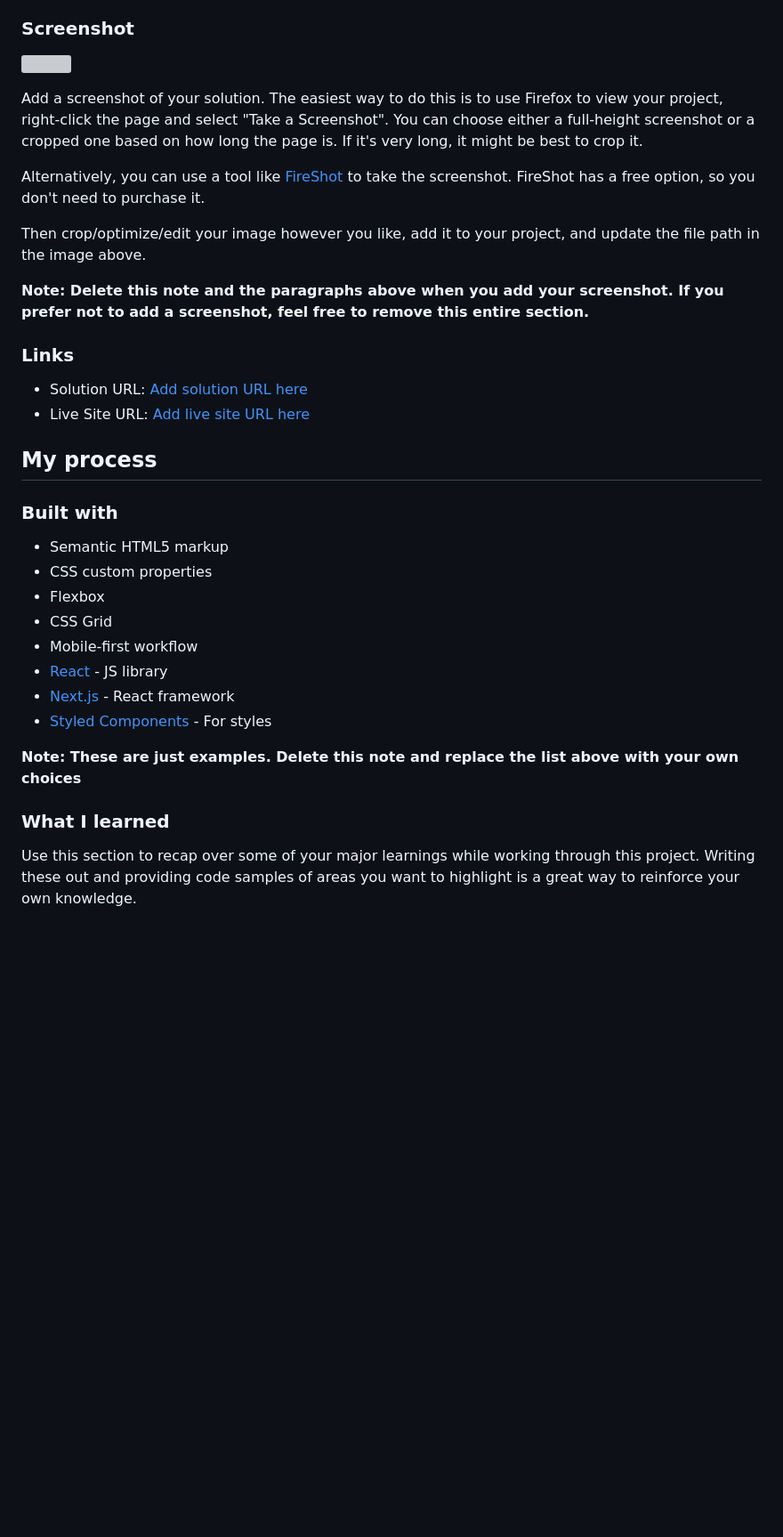
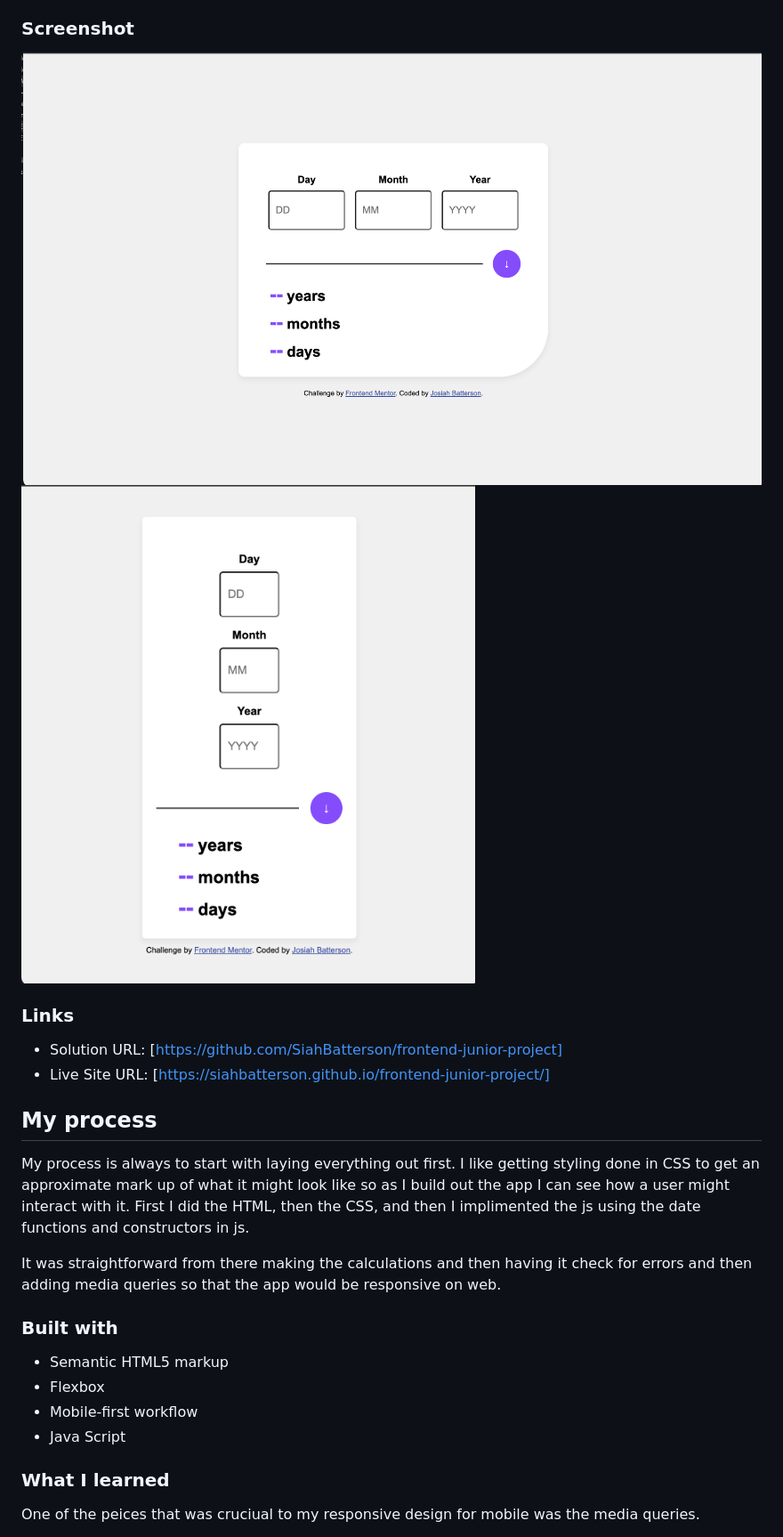
Before and after one commit to SiahBatterson/frontend-junior-project, a Markdown page: README-template.md, the part around the change printed below. Shown: that part at 89% size. GitHub-like rendering; pictures changed too: responsive1.png (added), responsive2.png (added); blank space fills up the shorter version; grey boxes are pictures that could not be loaded.

Commit message:
Finished Readme.md

```diff
--- a/README-template.md
+++ b/README-template.md
@@ -37,37 +32,28 @@ Users should be able to:
 
 ### Screenshot
 
-![](./screenshot.jpg)
-
-Add a screenshot of your solution. The easiest way to do this is to use Firefox to view your project, right-click the page and select "Take a Screenshot". You can choose either a full-height screenshot or a cropped one based on how long the page is. If it's very long, it might be best to crop it.
-
-Alternatively, you can use a tool like [FireShot](https://getfireshot.com/) to take the screenshot. FireShot has a free option, so you don't need to purchase it.
-
-Then crop/optimize/edit your image however you like, add it to your project, and update the file path in the image above.
-
-**Note: Delete this note and the paragraphs above when you add your screenshot. If you prefer not to add a screenshot, feel free to remove this entire section.**
+![](./responsive1.png)
+![](./responsive2.png)
 
 ### Links
 
-- Solution URL: [Add solution URL here](https://your-solution-url.com)
-- Live Site URL: [Add live site URL here](https://your-live-site-url.com)
+- Solution URL: [https://github.com/SiahBatterson/frontend-junior-project]
+- Live Site URL: [https://siahbatterson.github.io/frontend-junior-project/]
 
 ## My process
+
+My process is always to start with laying everything out first. I like getting styling done in CSS to get an approximate mark up of what it might look like so as I build out the app I can see how a user might interact with it. First I did the HTML, then the CSS, and then I implimented the js using the date functions and constructors in js.
+
+It was straightforward from there making the calculations and then having it check for errors and then adding media queries so that the app would be responsive on web.
 
 ### Built with
 
 - Semantic HTML5 markup
-- CSS custom properties
 - Flexbox
-- CSS Grid
 - Mobile-first workflow
-- [React](https://reactjs.org/) - JS library
-- [Next.js](https://nextjs.org/) - React framework
-- [Styled Components](https://styled-components.com/) - For styles
-
-**Note: These are just examples. Delete this note and replace the list above with your own choices**
+- Java Script
 
 ### What I learned
 
-Use this section to recap over some of your major learnings while working through this project. Writing these out and providing code samples of areas you want to highlight is a great way to reinforce your own knowledge.
+One of the peices that was cruciual to my responsive design for mobile was the media queries.
 
```
Also changed, not shown: other parts of README-template.md (+68 -41 lines).
